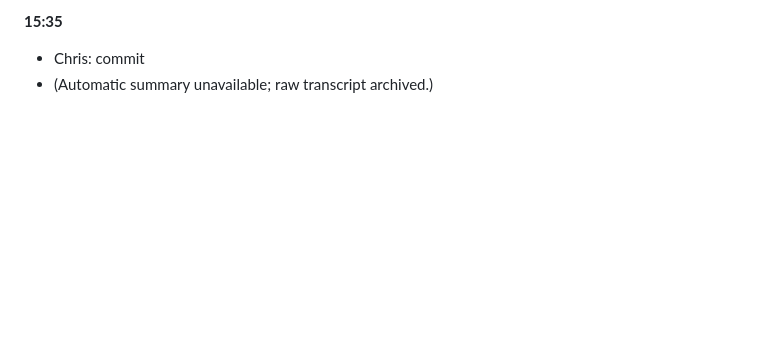
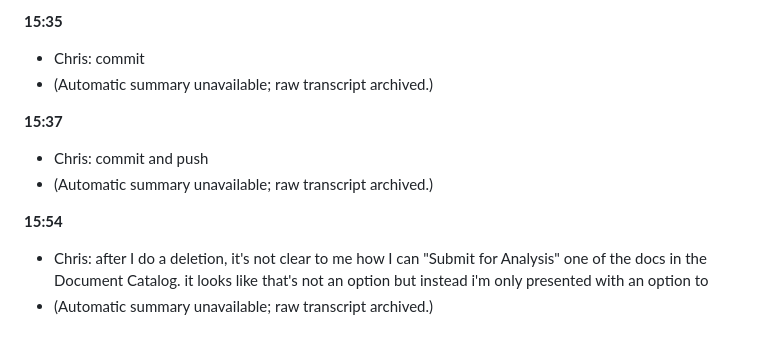
Before and after one commit to christopmartin/Deloitte-1, a Markdown page: memory/daily/2026-07-13.md, the part around the change. Rendered like a GitHub page; blank space fills up the shorter version.

Commit message:
chore(memory): append session-log entries for 2026-07-13/14
Co-Authored-By: Claude Sonnet 5 <noreply@anthropic.com>

```diff
--- a/memory/daily/2026-07-13.md
+++ b/memory/daily/2026-07-13.md
@@ -83,3 +83,13 @@ _Written automatically at each session stop. One entry per exchange; the source
 **15:35**
 - Chris: commit
 - (Automatic summary unavailable; raw transcript archived.)
+
+<!-- turn:5570c1ec9572 -->
+**15:37**
+- Chris: commit and push
+- (Automatic summary unavailable; raw transcript archived.)
+
+<!-- turn:e85ef90a0304 -->
+**15:54**
+- Chris: after I do a deletion, it's not clear to me how I can "Submit for Analysis" one of the docs in the Document Catalog. it looks like that's not an option but instead i'm only presented with an option to
+- (Automatic summary unavailable; raw transcript archived.)
```
Also changed, not shown: memory/daily/2026-07-14.md (added, +15 -0 lines).
